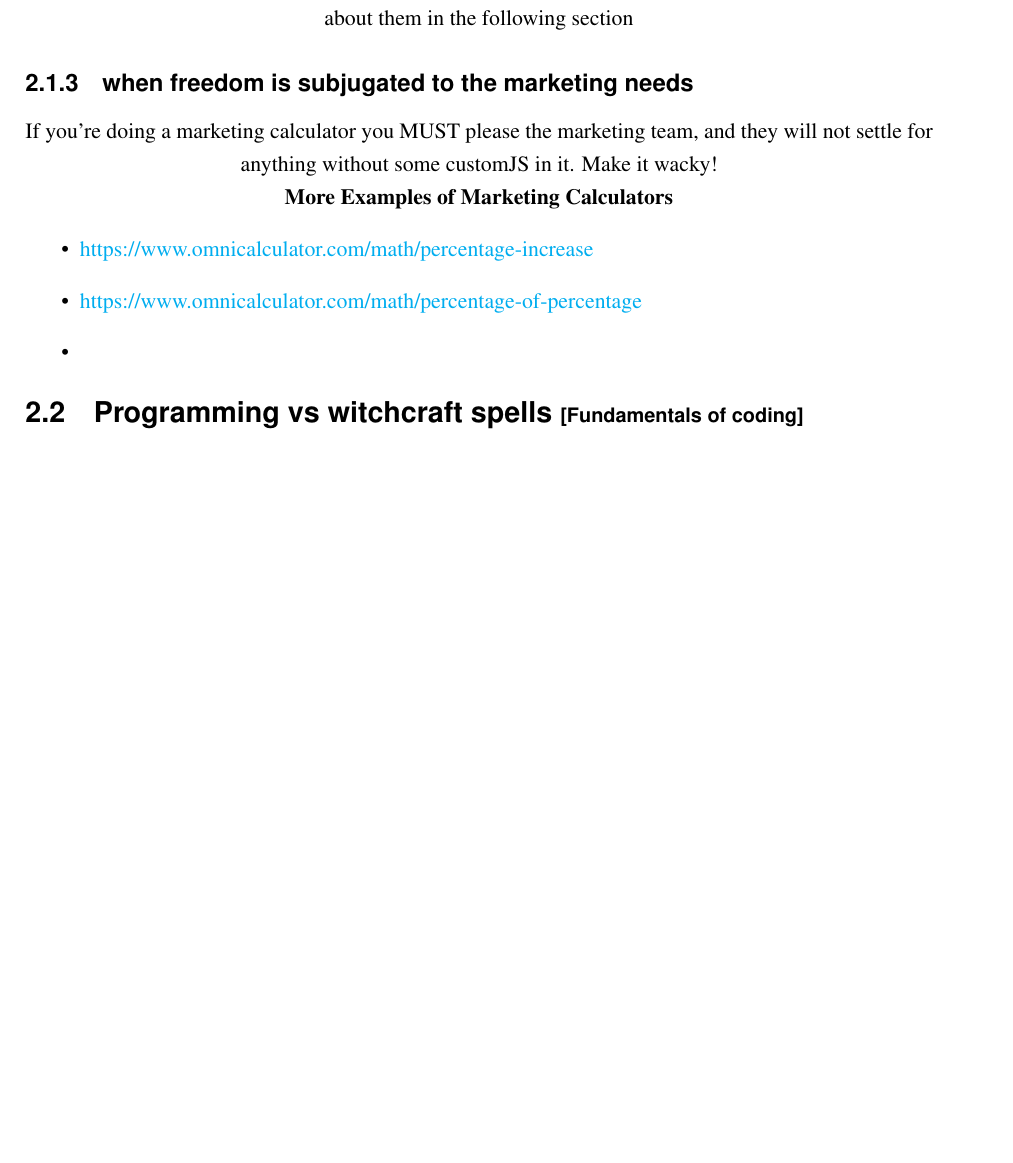
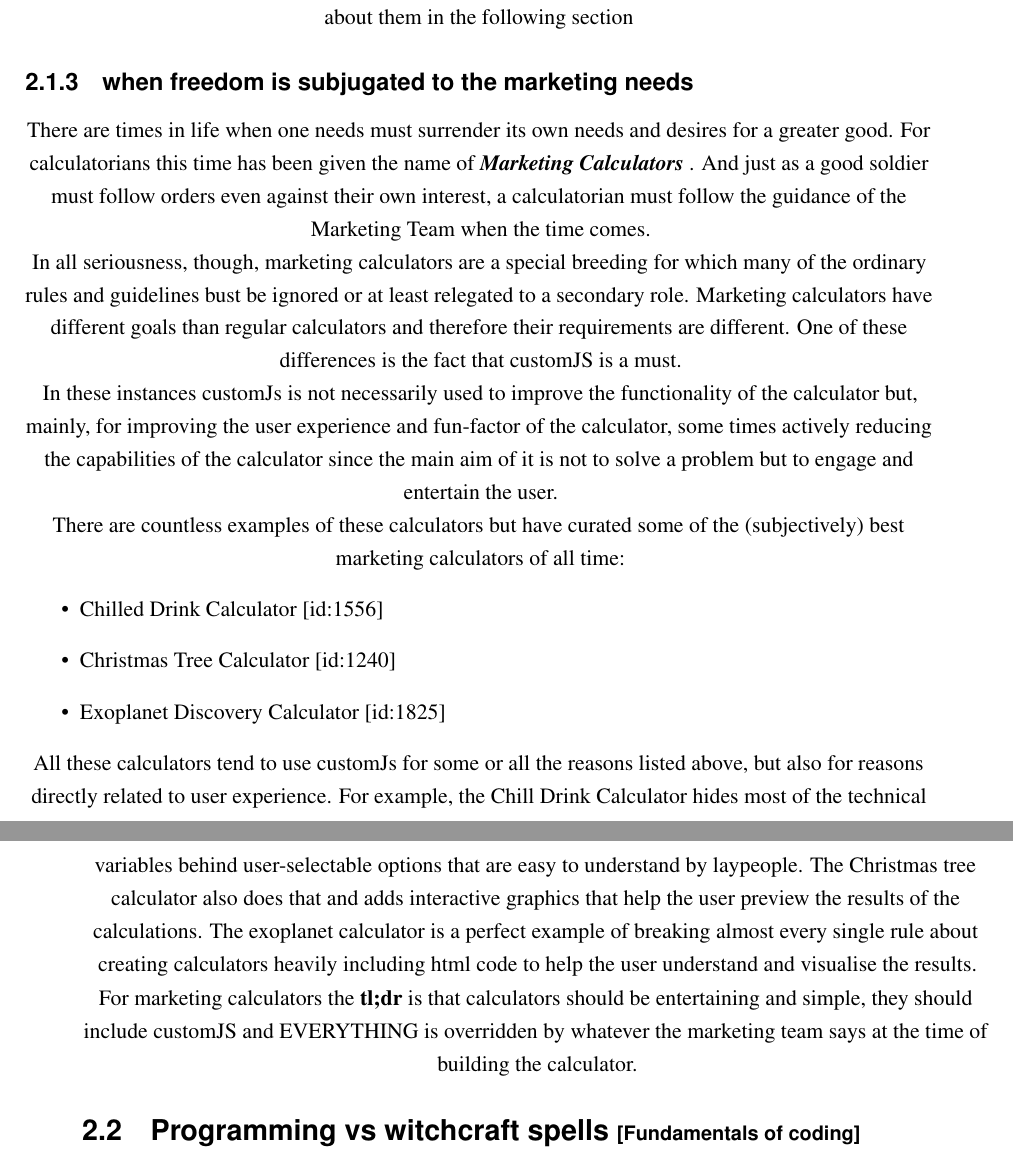
Before and after one commit to AlGepe/OmniSnippets_JS, a LaTeX book (Documentation/main.tex, which reads Documentation/doYouNeed.tex): part of page 10 of 21 before the commit and two parts of pages 10 and 11 of 21 after it, the two joined at a grey line, cut so that both start at the same text, the shorter picture padded with empty space. Compiled offline with LaTeX, dvips and Ghostscript.

Commit message:
Finished doYouNeed.tex

```diff
--- a/Documentation/doYouNeed.tex
+++ b/Documentation/doYouNeed.tex
@@ -90,12 +90,19 @@ There is also a fourth type of calculator that is feared by calculatorians for i
 
 \subsection{when freedom is subjugated to the marketing needs}
 \label{sub:marketing}
-If you're doing a marketing calculator you MUST please the marketing team, and they will not settle for anything without some customJS in it. Make it wacky!
+There are times in life when one needs must surrender its own needs and desires for a greater good. For calculatorians this time has been given the name of \textbf{\textit{Marketing Calculators}} . And just as a good soldier must follow orders even against their own interest, a calculatorian must follow the guidance of the Marketing Team when the time comes.
 
+In all seriousness, though, marketing calculators are a special breeding for which many of the ordinary rules and guidelines bust be ignored or at least relegated to a secondary role. Marketing calculators have different goals than regular calculators and therefore their requirements are different. One of these differences is the fact that customJS is a must.
 
-\textbf{More Examples of Marketing Calculators}
+In these instances customJs is not necessarily used to improve the functionality of the calculator but, mainly, for improving the user experience and fun-factor of the calculator, some times actively reducing the capabilities of the calculator since the main aim of it is not to solve a problem but to engage and entertain the user.
+
+There are countless examples of these calculators but have curated some of the (subjectively\footnote{Possibly unrelated fact: all these examples were created by the author of this document}) best marketing calculators of all time:
 \begin{itemize}
-    \item \href{Percentage Increase Calculator}{https://www.omnicalculator.com/math/percentage-increase}
-    \item \href{Percentage of a Percentage Calculator}{https://www.omnicalculator.com/math/percentage-of-percentage}
-    \item \href{Calculator}{}
+    \item \href{https://www.omnicalculator.com/all/chilled-drink}{Chilled Drink Calculator} [id:1556]
+    \item \href{https://www.omnicalculator.com/all/christmas-tree}{Christmas Tree Calculator} [id:1240]
+    \item \href{https://www.omnicalculator.com/all/exoplanet}{Exoplanet Discovery Calculator} [id:1825]
 \end{itemize}
+
+All these calculators tend to use customJs for some or all the reasons listed above, but also for reasons directly related to user experience. For example, the Chill Drink Calculator hides most of the technical variables behind user-selectable options that are easy to understand by laypeople. The Christmas tree calculator also does that and adds interactive graphics that help the user preview the results of the calculations. The exoplanet calculator is a perfect example of breaking almost every single rule about creating calculators heavily including html code to help the user understand and visualise the results.
+
+    For marketing calculators the \textbf{tl;dr} is that calculators should be entertaining and simple, they should include customJS and EVERYTHING is overridden by whatever the marketing team says at the time of building the calculator.
```
